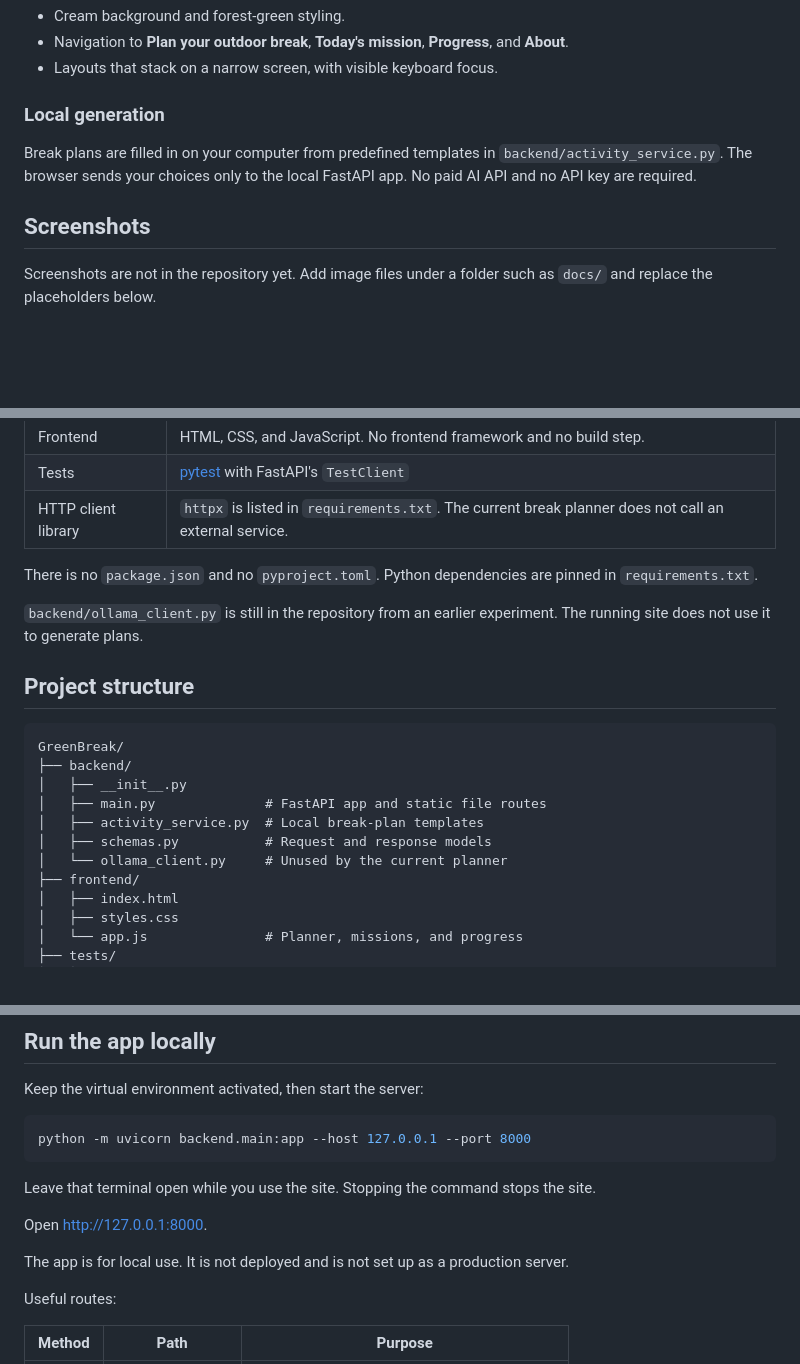
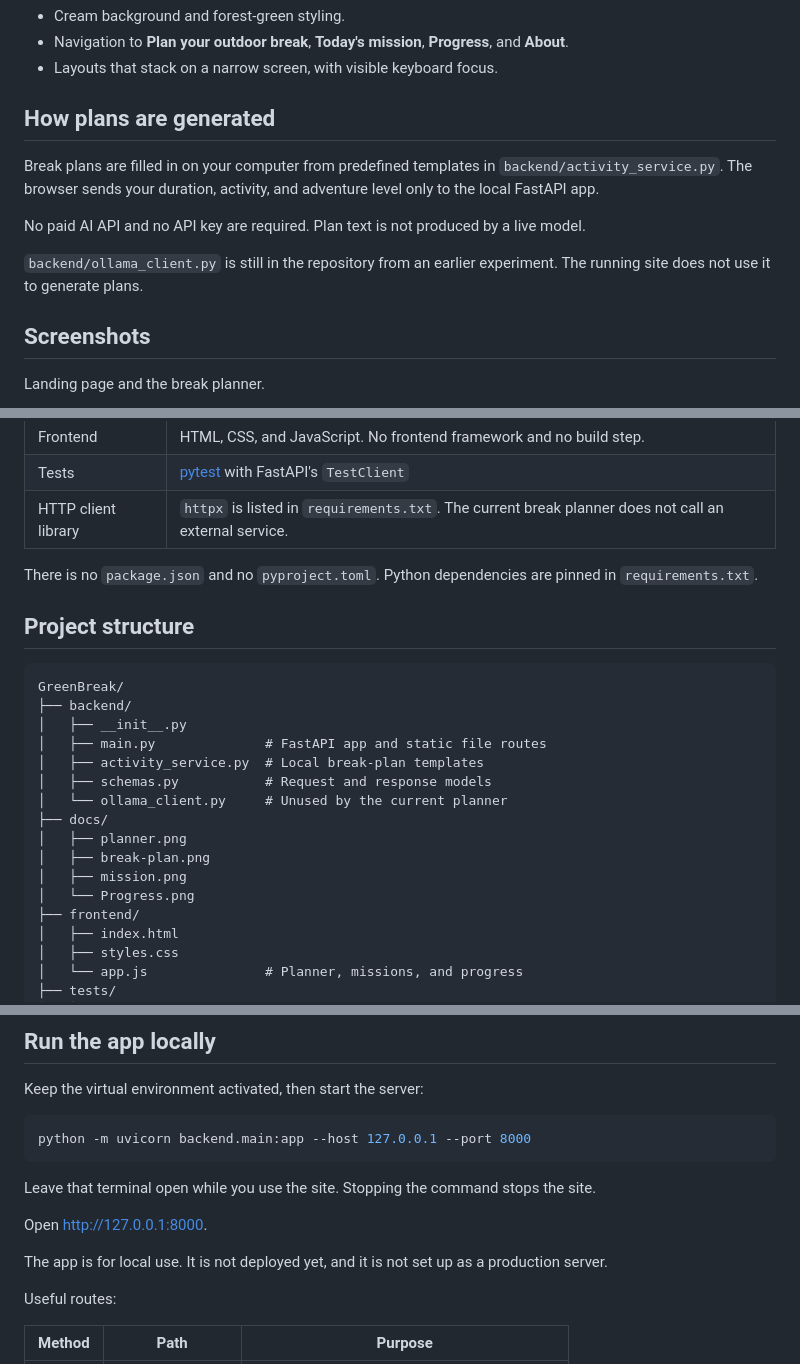
Before and after one commit to Sri-Indu/GreenBreak-AI, a Markdown page: README.md, 3 parts joined by grey strips. GitHub-like rendering; blank space fills up the shorter version.

Commit message:
Improve project README documentation

````diff
--- a/README.md
+++ b/README.md
@@ -47,11 +49,15 @@ Short breaks are easy to spend scrolling. GreenBreak AI makes the outdoor option
 - Navigation to **Plan your outdoor break**, **Today's mission**, **Progress**, and **About**.
 - Layouts that stack on a narrow screen, with visible keyboard focus.
 
-### Local generation
+## How plans are generated
 
-Break plans are filled in on your computer from predefined templates in `backend/activity_service.py`. The browser sends your choices only to the local FastAPI app. No paid AI API and no API key are required.
+Break plans are filled in on your computer from predefined templates in `backend/activity_service.py`. The browser sends your duration, activity, and adventure level only to the local FastAPI app.
+
+No paid AI API and no API key are required. Plan text is not produced by a live model.
+
+`backend/ollama_client.py` is still in the repository from an earlier experiment. The running site does not use it to generate plans.
 
 ## Screenshots
 
-Screenshots are not in the repository yet. Add image files under a folder such as `docs/` and replace the placeholders below.
+Landing page and the break planner.
 
@@ -74,8 +87,6 @@ Screenshots are not in the repository yet. Add image files under a folder such a
 
 There is no `package.json` and no `pyproject.toml`. Python dependencies are pinned in `requirements.txt`.
 
-`backend/ollama_client.py` is still in the repository from an earlier experiment. The running site does not use it to generate plans.
-
 ## Project structure
 
 ```text
@@ -86,6 +97,11 @@ GreenBreak/
 │   ├── activity_service.py  # Local break-plan templates
 │   ├── schemas.py           # Request and response models
 │   └── ollama_client.py     # Unused by the current planner
+├── docs/
+│   ├── planner.png
+│   ├── break-plan.png
+│   ├── mission.png
+│   └── Progress.png
 ├── frontend/
 │   ├── index.html
 │   ├── styles.css
@@ -132,7 +148,7 @@ Leave that terminal open while you use the site. Stopping the command stops the
 
 Open [http://127.0.0.1:8000](http://127.0.0.1:8000).
 
-The app is for local use. It is not deployed and is not set up as a production server.
+The app is for local use. It is not deployed yet, and it is not set up as a production server.
 
 Useful routes:
 
````
Also changed, not shown: other parts of README.md (+15 -7 lines).
